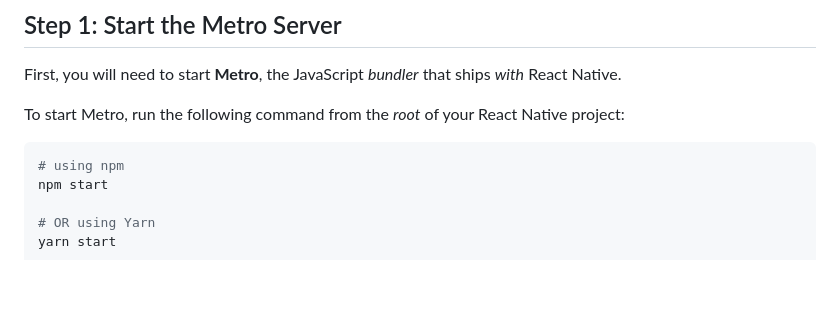
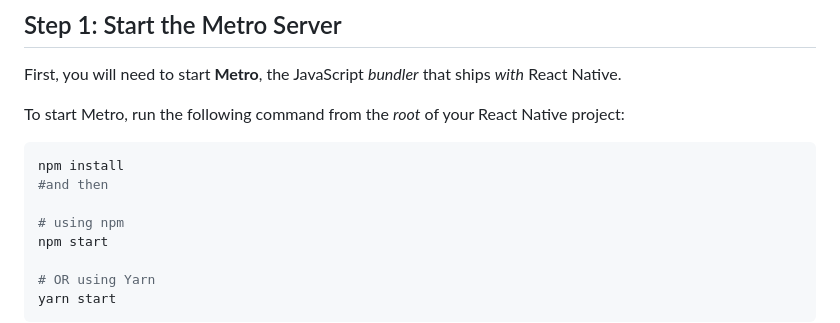
Before and after one commit to WuanDuc/FaceDetectOnReactNative, a Markdown page: README.md, the part around the change. Drawn GitHub-style; blank space fills up the shorter version.

````diff
--- a/README.md
+++ b/README.md
@@ -11,6 +11,9 @@ First, you will need to start **Metro**, the JavaScript _bundler_ that ships _wi
 To start Metro, run the following command from the _root_ of your React Native project:
 
 ```bash
+npm install
+#and then
+
 # using npm
 npm start
 
````
